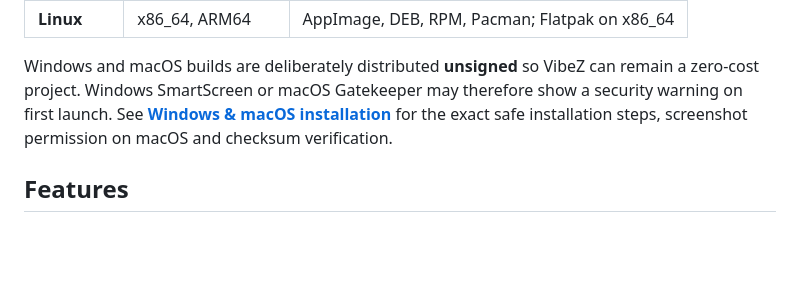
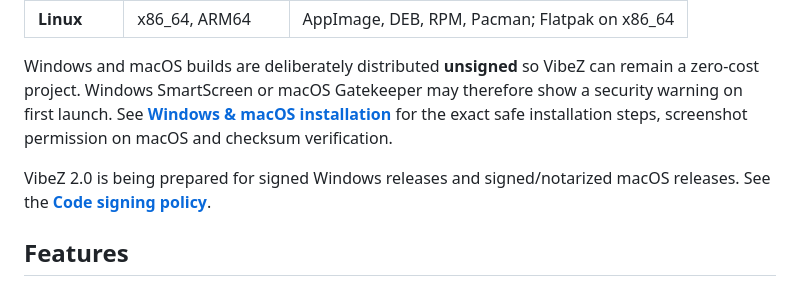
Before and after one commit to harald666/vibez, a Markdown page: README.md, the part around the change. Rendered like a GitHub page; blank space fills up the shorter version.

Commit message:
Link VibeZ code signing policy

```diff
--- a/README.md
+++ b/README.md
@@ -15,6 +15,8 @@ VibeZ 1.4.1 brings the same VibeZ experience to all three major desktop platform
 | **Linux** | x86_64, ARM64 | AppImage, DEB, RPM, Pacman; Flatpak on x86_64 |
 
 Windows and macOS builds are deliberately distributed **unsigned** so VibeZ can remain a zero-cost project. Windows SmartScreen or macOS Gatekeeper may therefore show a security warning on first launch. See **[Windows & macOS installation](WINDOWS-MACOS.md)** for the exact safe installation steps, screenshot permission on macOS and checksum verification.
+
+VibeZ 2.0 is being prepared for signed Windows releases and signed/notarized macOS releases. See the **[Code signing policy](https://harald666.github.io/vibez/code-signing-policy.html)**.
 
 ## Features
 
```
